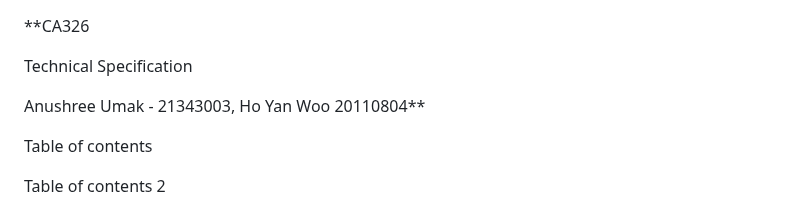
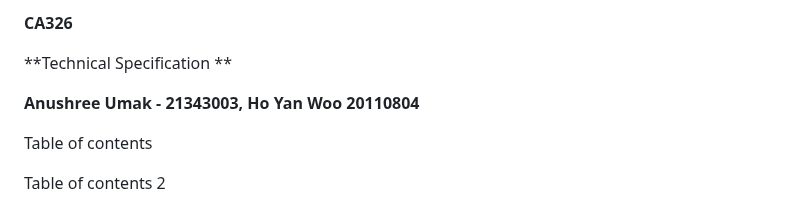
Before and after one commit to Anumak77/Codease, a Markdown page: technical_manual/technical_manual.md, the part around the change. Drawn GitHub-style.

```diff
--- a/technical_manual/technical_manual.md
+++ b/technical_manual/technical_manual.md
@@ -1,9 +1,8 @@
+**CA326**
 
-**CA326
+**Technical Specification **
 
-Technical Specification
-
-Anushree Umak - 21343003, Ho Yan Woo 20110804**
+**Anushree Umak - 21343003, Ho Yan Woo 20110804**
 
 
 
```
